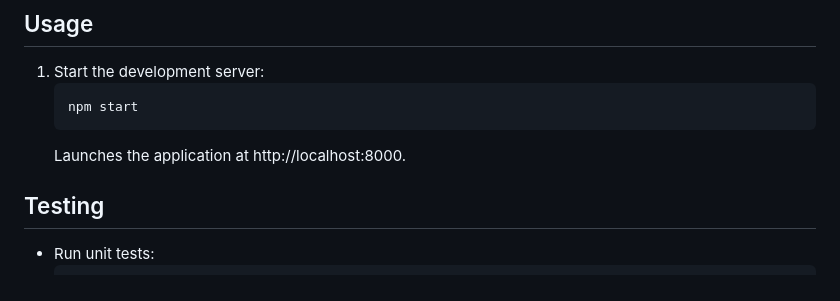
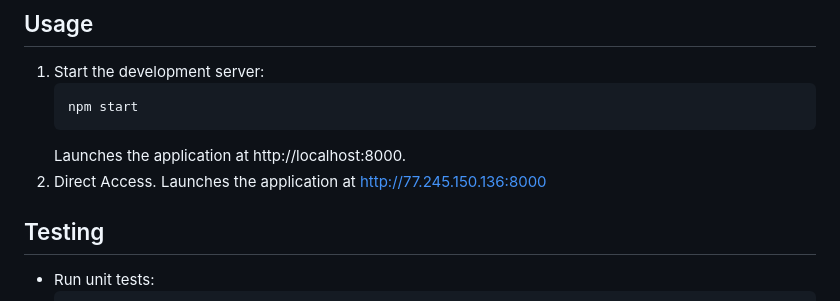
Before and after one commit to safakcosar/ing-hub-case, a Markdown page: README.md, the part around the change. Rendered like a GitHub page.

````diff
--- a/README.md
+++ b/README.md
@@ -118,6 +118,8 @@ ing-hub-case/
    npm start
    ```
    Launches the application at http://localhost:8000.
+2. Direct Access.
+   Launches the application at http://77.245.150.136:8000
 
 ## Testing
 - Run unit tests:
````
